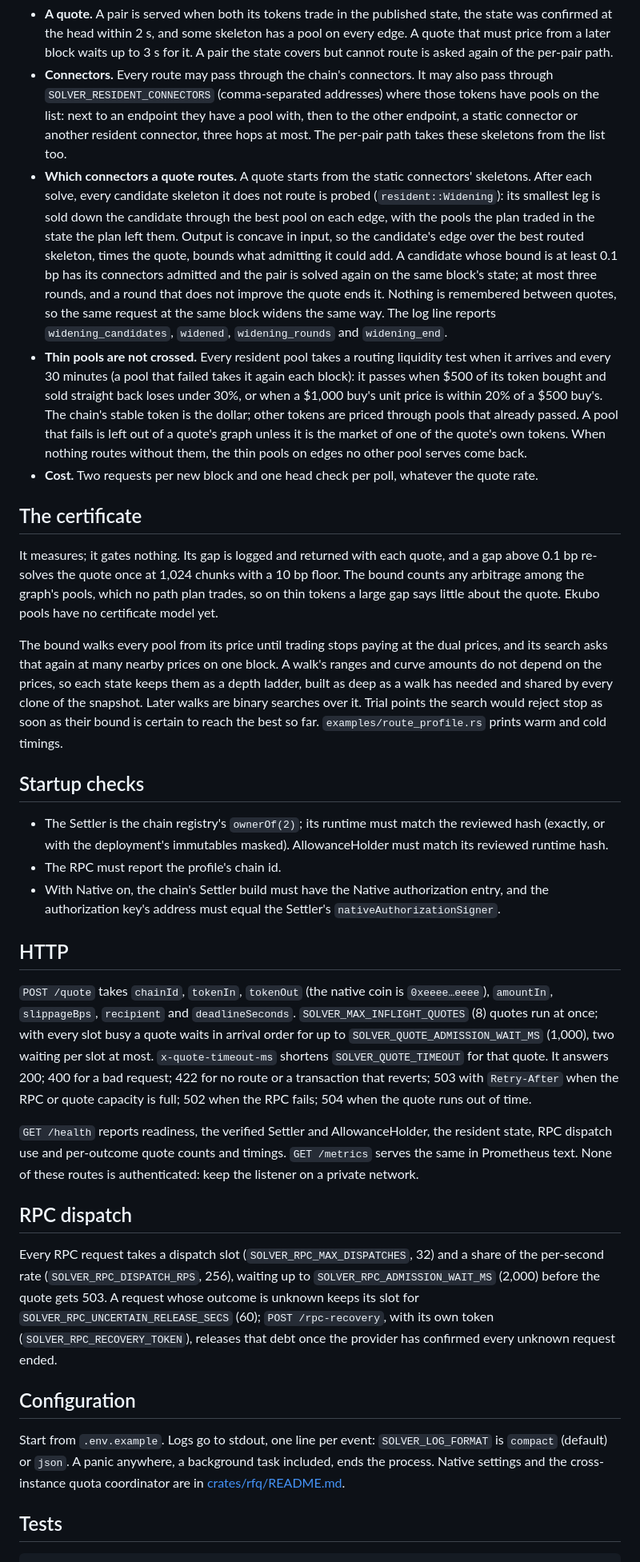
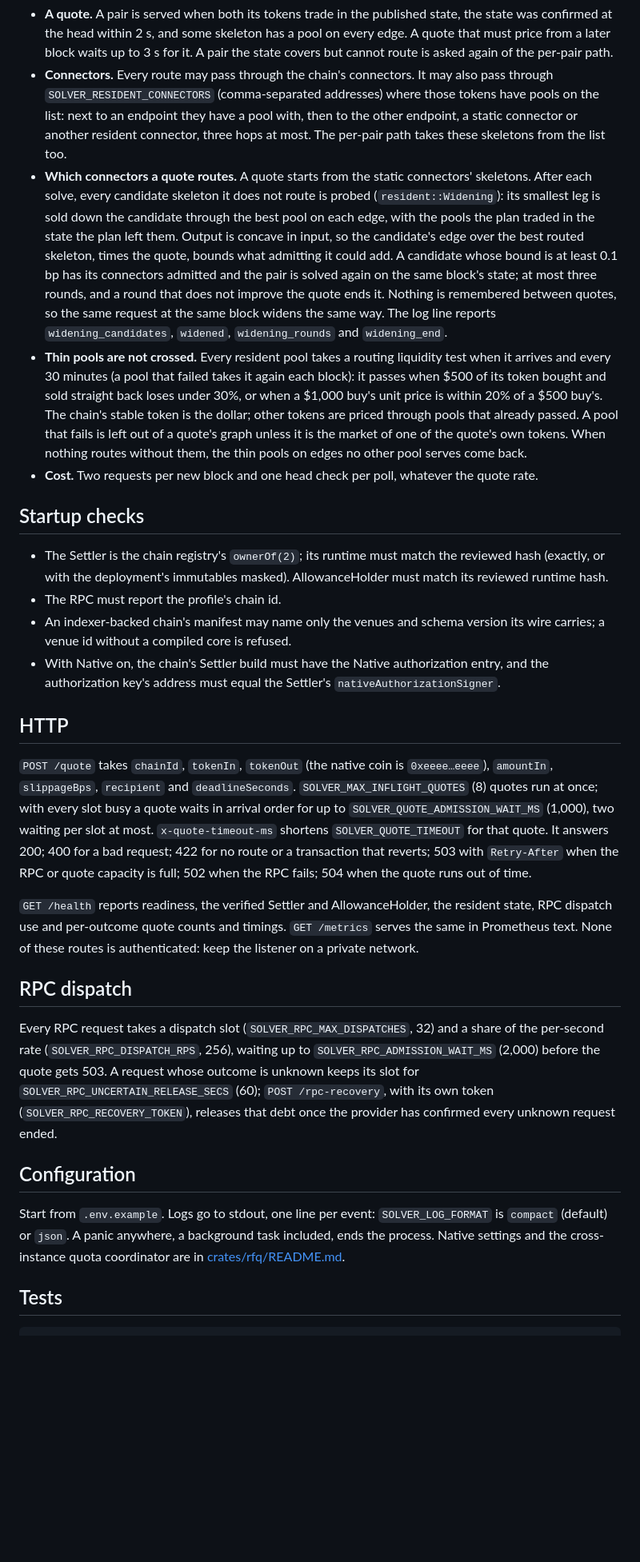
Before and after one commit to labrinyang/sextant, a Markdown page: README.md, the part around one of its changes. Shown at 80% size. Rendered like a GitHub page; blank space fills up the shorter version.

```diff
--- a/README.md
+++ b/README.md
@@ -121,19 +189,19 @@ brings it to each new block (`src/resident.rs`).
 - **A quote.** A pair is served when both its tokens trade in the published
-  state, the state was confirmed at the head within 2 s, and some skeleton
-  has a pool on every edge. A quote that must price from a later block waits
-  up to 3 s for it. A pair the state covers but cannot route is asked again of
-  the per-pair path.
+  state, the state was confirmed at the head within 2 s, and some skeleton has
+  a pool on every edge. A quote that must price from a later block waits up to
+  3 s for it. A pair the state covers but cannot route is asked again of the
+  per-pair path.
 - **Connectors.** Every route may pass through the chain's connectors. It may
   also pass through `SOLVER_RESIDENT_CONNECTORS` (comma-separated addresses)
   where those tokens have pools on the list: next to an endpoint they have a
-  pool with, then to the other endpoint, a static connector or another
-  resident connector, three hops at most. The per-pair path takes these
-  skeletons from the list too.
+  pool with, then to the other endpoint, a static connector or another resident
+  connector, three hops at most. The per-pair path takes these skeletons from
+  the list too.
 - **Which connectors a quote routes.** A quote starts from the static
-  connectors' skeletons. After each solve, every candidate skeleton it does
-  not route is probed (`resident::Widening`): its smallest leg is sold down
-  the candidate through the best pool on each edge, with the pools the plan
-  traded in the state the plan left them. Output is concave in input, so the
+  connectors' skeletons. After each solve, every candidate skeleton it does not
+  route is probed (`resident::Widening`): its smallest leg is sold down the
+  candidate through the best pool on each edge, with the pools the plan traded
+  in the state the plan left them. Output is concave in input, so the
   candidate's edge over the best routed skeleton, times the quote, bounds what
   admitting it could add. A candidate whose bound is at least 0.1 bp has its
   connectors admitted and the pair is solved again on the same block's state;
@@ -141,68 +209,52 @@ brings it to each new block (`src/resident.rs`).
   Nothing is remembered between quotes, so the same request at the same block
   widens the same way. The log line reports `widening_candidates`, `widened`,
   `widening_rounds` and `widening_end`.
-- **Thin pools are not crossed.** Every resident pool takes a routing
-  liquidity test when it arrives and every 30 minutes (a pool that failed
-  takes it again each block): it passes when $500 of its token bought and
-  sold straight back loses under 30%, or when a $1,000 buy's unit price is
-  within 20% of a $500 buy's. The chain's stable token is the dollar; other
-  tokens are priced through pools that already passed. A pool that fails is
-  left out of a quote's graph unless it is the market of one of the quote's
-  own tokens. When nothing routes without them, the thin pools on edges no
-  other pool serves come back.
+- **Thin pools are not crossed.** Every resident pool takes a routing liquidity
+  test when it arrives and every 30 minutes (a pool that failed takes it again
+  each block): it passes when $500 of its token bought and sold straight back
+  loses under 30%, or when a $1,000 buy's unit price is within 20% of a $500
+  buy's. The chain's stable token is the dollar; other tokens are priced
+  through pools that already passed. A pool that fails is left out of a quote's
+  graph unless it is the market of one of the quote's own tokens. When nothing
+  routes without them, the thin pools on edges no other pool serves come back.
 - **Cost.** Two requests per new block and one head check per poll, whatever
   the quote rate.
 
-## The certificate
-
-It measures; it gates nothing. Its gap is logged and returned with each
-quote, and a gap above 0.1 bp re-solves the quote once at 1,024 chunks with a
-10 bp floor. The bound counts any arbitrage among the graph's pools, which no
-path plan trades, so on thin tokens a large gap says little about the quote.
-Ekubo pools have no certificate model yet.
-
-The bound walks every pool from its price until trading stops paying at the
-dual prices, and its search asks that again at many nearby prices on one
-block. A walk's ranges and curve amounts do not depend on the prices, so each
-state keeps them as a depth ladder, built as deep as a walk has needed and
-shared by every clone of the snapshot. Later walks are binary searches over
-it. Trial points the search would reject stop as soon as their bound is
-certain to reach the best so far. `examples/route_profile.rs` prints warm and
-cold timings.
-
 ## Startup checks
 
-- The Settler is the chain registry's `ownerOf(2)`; its runtime must match
-  the reviewed hash (exactly, or with the deployment's immutables masked).
+- The Settler is the chain registry's `ownerOf(2)`; its runtime must match the
+  reviewed hash (exactly, or with the deployment's immutables masked).
   AllowanceHolder must match its reviewed runtime hash.
 - The RPC must report the profile's chain id.
-- With Native on, the chain's Settler build must have the Native
-  authorization entry, and the authorization key's address must equal the
-  Settler's `nativeAuthorizationSigner`.
+- An indexer-backed chain's manifest may name only the venues and schema
+  version its wire carries; a venue id without a compiled core is refused.
+- With Native on, the chain's Settler build must have the Native authorization
+  entry, and the authorization key's address must equal the Settler's
+  `nativeAuthorizationSigner`.
 
 ## HTTP
 
 `POST /quote` takes `chainId`, `tokenIn`, `tokenOut` (the native coin is
 `0xeeee…eeee`), `amountIn`, `slippageBps`, `recipient` and `deadlineSeconds`.
 `SOLVER_MAX_INFLIGHT_QUOTES` (8) quotes run at once; with every slot busy a
-quote waits in arrival order for up to `SOLVER_QUOTE_ADMISSION_WAIT_MS`
-(1,000), two waiting per slot at most. `x-quote-timeout-ms` shortens
+quote waits in arrival order for up to `SOLVER_QUOTE_ADMISSION_WAIT_MS` (1,000),
+two waiting per slot at most. `x-quote-timeout-ms` shortens
 `SOLVER_QUOTE_TIMEOUT` for that quote. It answers 200; 400 for a bad request;
-422 for no route or a transaction that reverts; 503 with `Retry-After` when
-the RPC or quote capacity is full; 502 when the RPC fails; 504 when the quote
-runs out of time.
+422 for no route or a transaction that reverts; 503 with `Retry-After` when the
+RPC or quote capacity is full; 502 when the RPC fails; 504 when the quote runs
+out of time.
 
-`GET /health` reports readiness, the verified Settler and AllowanceHolder,
-the resident state, RPC dispatch use and per-outcome quote counts and
-timings. `GET /metrics` serves the same in Prometheus text. None of these
-routes is authenticated: keep the listener on a private network.
+`GET /health` reports readiness, the verified Settler and AllowanceHolder, the
+resident state, RPC dispatch use and per-outcome quote counts and timings.
+`GET /metrics` serves the same in Prometheus text. None of these routes is
+authenticated: keep the listener on a private network.
 
 ## RPC dispatch
 
-Every RPC request takes a dispatch slot (`SOLVER_RPC_MAX_DISPATCHES`, 32) and
-a share of the per-second rate (`SOLVER_RPC_DISPATCH_RPS`, 256), waiting up
-to `SOLVER_RPC_ADMISSION_WAIT_MS` (2,000) before the quote gets 503. A
-request whose outcome is unknown keeps its slot for
+Every RPC request takes a dispatch slot (`SOLVER_RPC_MAX_DISPATCHES`, 32) and a
+share of the per-second rate (`SOLVER_RPC_DISPATCH_RPS`, 256), waiting up to
+`SOLVER_RPC_ADMISSION_WAIT_MS` (2,000) before the quote gets 503. A request
+whose outcome is unknown keeps its slot for
 `SOLVER_RPC_UNCERTAIN_RELEASE_SECS` (60); `POST /rpc-recovery`, with its own
 token (`SOLVER_RPC_RECOVERY_TOKEN`), releases that debt once the provider has
 confirmed every unknown request ended.
@@ -211,8 +263,8 @@ confirmed every unknown request ended.
 
 Start from `.env.example`. Logs go to stdout, one line per event:
 `SOLVER_LOG_FORMAT` is `compact` (default) or `json`. A panic anywhere, a
-background task included, ends the process. Native settings and the cross-instance quota
-coordinator are in [crates/rfq/README.md](crates/rfq/README.md).
+background task included, ends the process. Native settings and the
+cross-instance quota coordinator are in [crates/rfq/README.md](crates/rfq/README.md).
 
 ## Tests
 
```
Also changed, not shown: other parts of README.md (+129 -58 lines), assets/sextant.gif (added), 1 other file.
